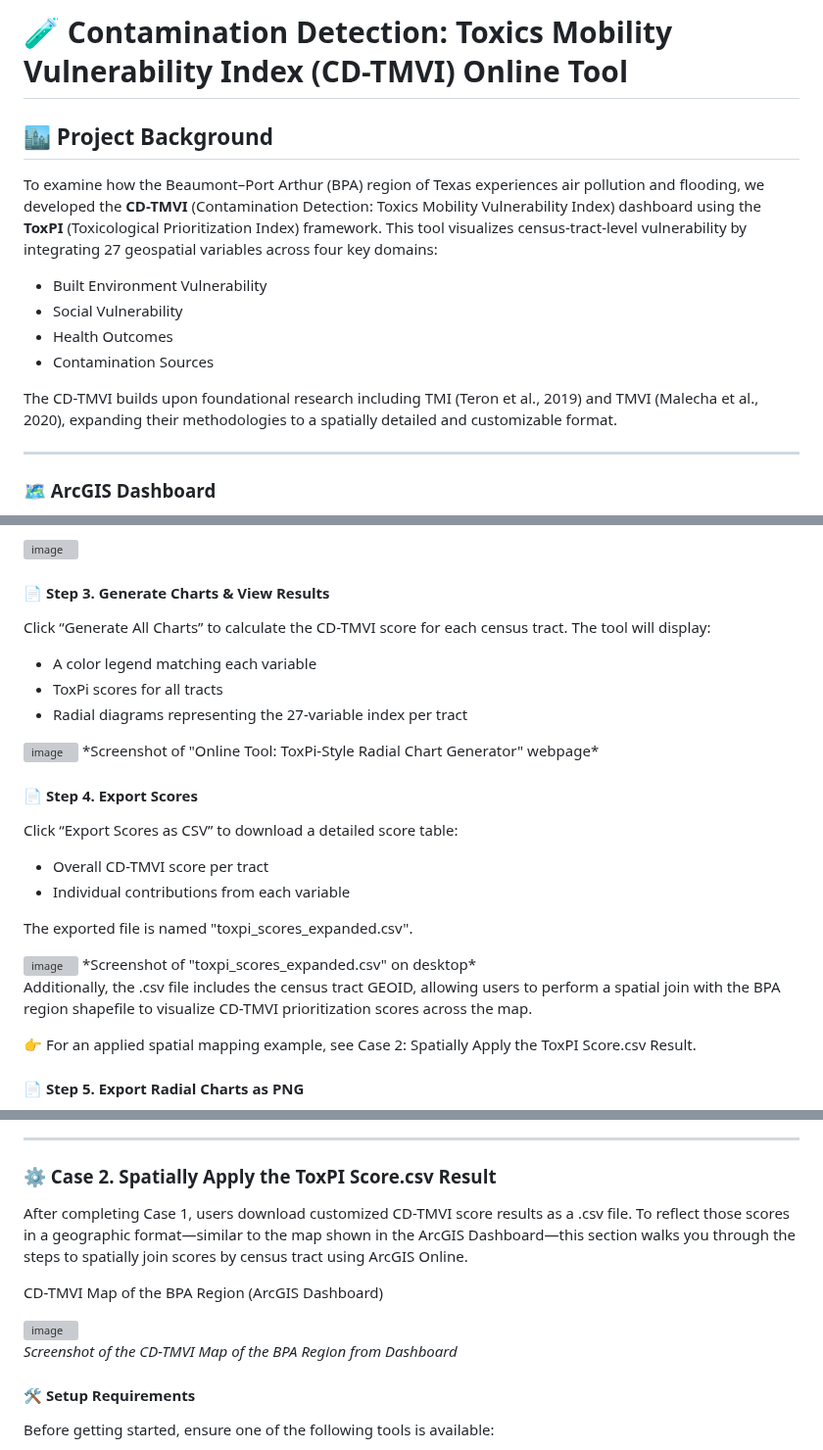
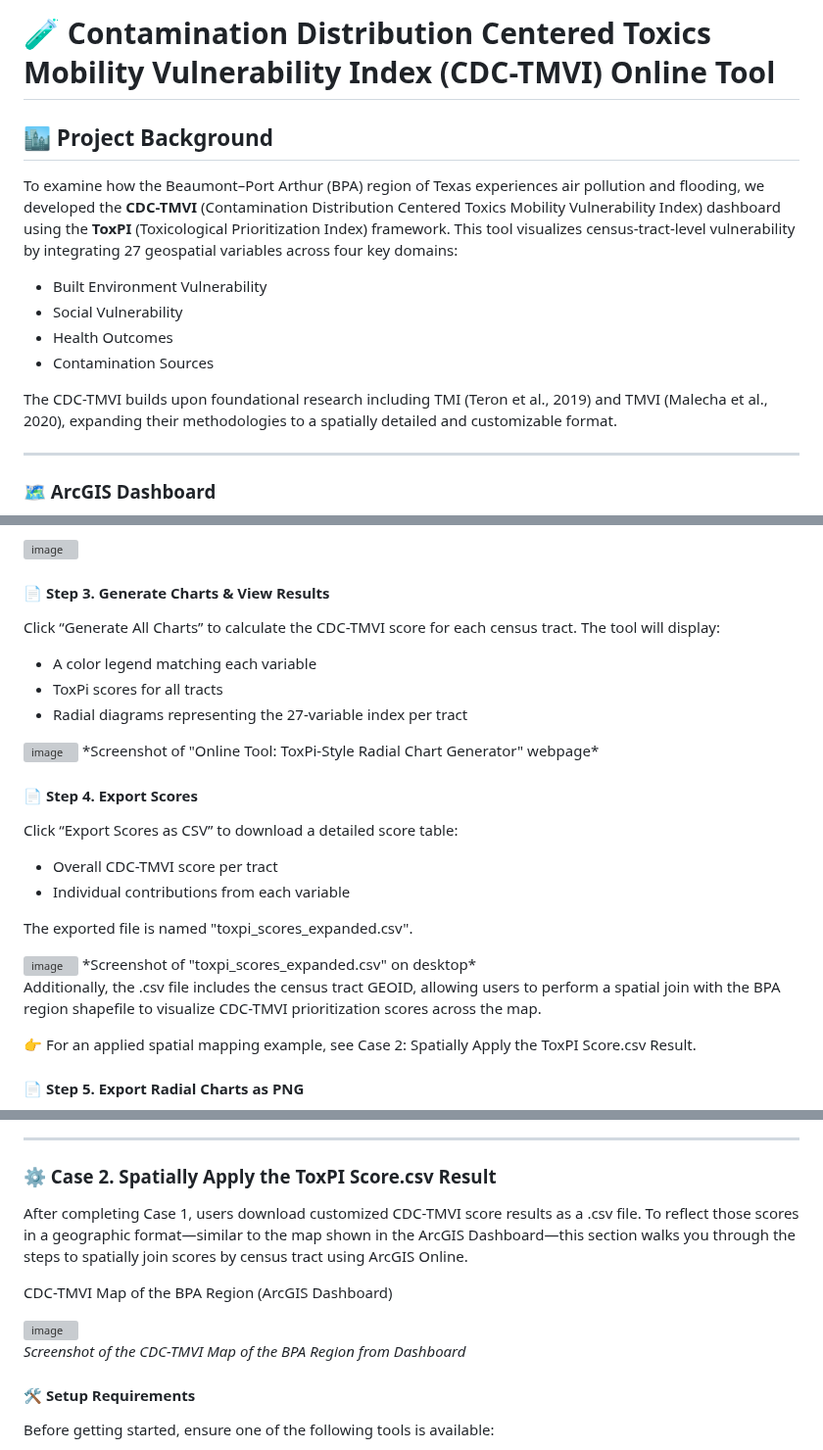
Before and after one commit to zhenhang66/TMVI_ToxPi, a Markdown page: README.md, 3 parts joined by grey strips. Shown at 98% size. Drawn GitHub-style; grey boxes are pictures that could not be loaded.

```diff
--- a/README.md
+++ b/README.md
@@ -1,15 +1,15 @@
-# 🧪 Contamination Detection: Toxics Mobility Vulnerability Index (CD-TMVI) Online Tool
+# 🧪 Contamination Distribution Centered Toxics Mobility Vulnerability Index (CDC-TMVI) Online Tool
 
 ## 🏙️ Project Background
 
-To examine how the Beaumont–Port Arthur (BPA) region of Texas experiences air pollution and flooding, we developed the **CD-TMVI** (Contamination Detection: Toxics Mobility Vulnerability Index) dashboard using the **ToxPI** (Toxicological Prioritization Index) framework. This tool visualizes census-tract-level vulnerability by integrating 27 geospatial variables across four key domains:
+To examine how the Beaumont–Port Arthur (BPA) region of Texas experiences air pollution and flooding, we developed the **CDC-TMVI** (Contamination Distribution Centered Toxics Mobility Vulnerability Index) dashboard using the **ToxPI** (Toxicological Prioritization Index) framework. This tool visualizes census-tract-level vulnerability by integrating 27 geospatial variables across four key domains:
 
 - Built Environment Vulnerability
 - Social Vulnerability
 - Health Outcomes
 - Contamination Sources
 
-The CD-TMVI builds upon foundational research including TMI (Teron et al., 2019) and TMVI (Malecha et al., 2020), expanding their methodologies to a spatially detailed and customizable format.
+The CDC-TMVI builds upon foundational research including TMI (Teron et al., 2019) and TMVI (Malecha et al., 2020), expanding their methodologies to a spatially detailed and customizable format.
 
 ---
 
@@ -68,7 +68,7 @@ Each variable accepts a weight from 0 to 100 (percentage). Make sure the sum of
 
 
 #### 📄 Step 3. Generate Charts & View Results
-Click “Generate All Charts” to calculate the CD-TMVI score for each census tract. The tool will display:
+Click “Generate All Charts” to calculate the CDC-TMVI score for each census tract. The tool will display:
 - A color legend matching each variable
 - ToxPi scores for all tracts
 - Radial diagrams representing the 27-variable index per tract
@@ -78,7 +78,7 @@ Click “Generate All Charts” to calculate the CD-TMVI score for each census t
 
 #### 📄 Step 4. Export Scores
 Click “Export Scores as CSV” to download a detailed score table:
-- Overall CD-TMVI score per tract
+- Overall CDC-TMVI score per tract
 - Individual contributions from each variable
 
 The exported file is named "toxpi_scores_expanded.csv".
@@ -86,7 +86,7 @@ The exported file is named "toxpi_scores_expanded.csv".
 <img width="1908" height="793" alt="image" src="https://github.com/user-attachments/assets/eec489d7-141a-47c4-8457-b609d1d85efc" />
 *Screenshot of "toxpi_scores_expanded.csv" on desktop*
 
-Additionally, the .csv file includes the census tract GEOID, allowing users to perform a spatial join with the BPA region shapefile to visualize CD-TMVI prioritization scores across the map.
+Additionally, the .csv file includes the census tract GEOID, allowing users to perform a spatial join with the BPA region shapefile to visualize CDC-TMVI prioritization scores across the map.
 
 👉 For an applied spatial mapping example, see Case 2: Spatially Apply the ToxPI Score.csv Result.
 
@@ -104,13 +104,13 @@ Charts are exported at 800×800 pixels, 300 dpi, with five diagrams per row and
 
 ### ⚙️ Case 2. Spatially Apply the ToxPI Score.csv Result
 
-After completing Case 1, users download customized CD-TMVI score results as a .csv file. To reflect those scores in a geographic format—similar to the map shown in the ArcGIS Dashboard—this section walks you through the steps to spatially join scores by census tract using ArcGIS Online.
+After completing Case 1, users download customized CDC-TMVI score results as a .csv file. To reflect those scores in a geographic format—similar to the map shown in the ArcGIS Dashboard—this section walks you through the steps to spatially join scores by census tract using ArcGIS Online.
 
-CD-TMVI Map of the BPA Region (ArcGIS Dashboard)
+CDC-TMVI Map of the BPA Region (ArcGIS Dashboard)
 
 <img width="1905" height="917" alt="image" src="https://github.com/user-attachments/assets/3719dfd7-4515-434d-9818-4c83943de0b3" />
 
-*Screenshot of the CD-TMVI Map of the BPA Region from Dashboard*
+*Screenshot of the CDC-TMVI Map of the BPA Region from Dashboard*
 
 #### 🛠️ Setup Requirements
 
```
Also changed, not shown: other parts of README.md (+4 -4 lines).
